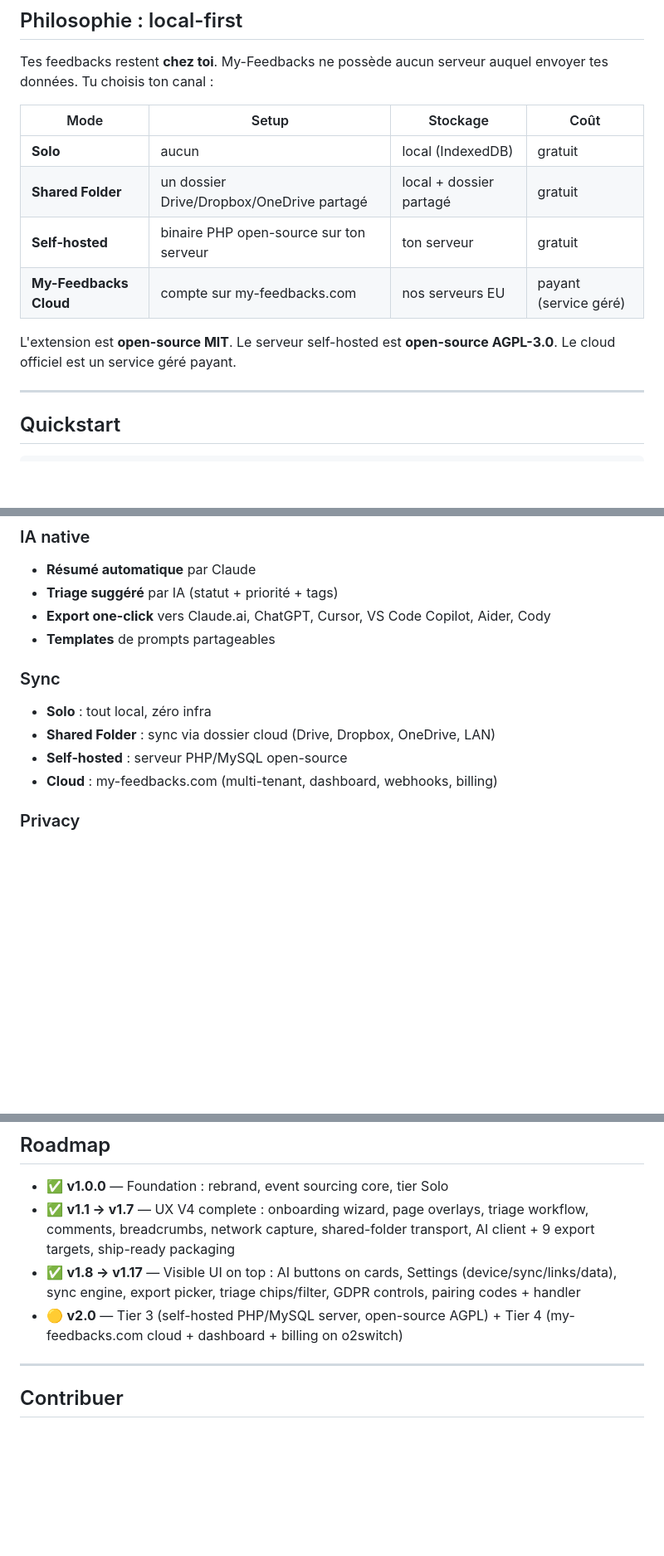
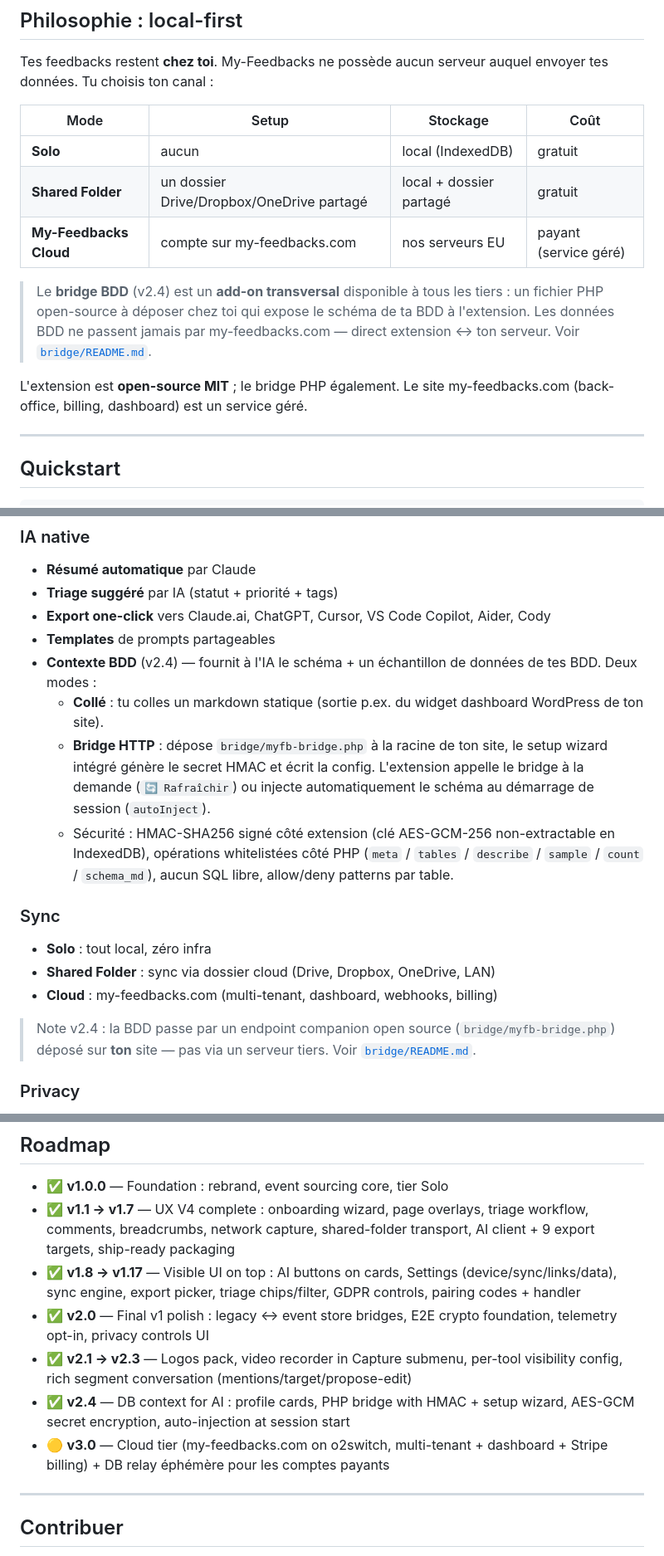
Before and after one commit to Fantinati-Anthony/BI-CHROME-AI-Feedback-For-AI, a Markdown page: README.md, 3 parts joined by grey strips. Shown at 83% size. Rendered like a GitHub page; blank space fills up the shorter version.

Commit message:
docs(readme): v2.4 — DB context section + sync tiers à jour
- Section "IA native" : ajout du paragraphe "Contexte BDD" qui
  documente les deux modes (collé / bridge) + sécurité (HMAC,
  AES-GCM, whitelisted ops, allow/deny patterns).
- Section "Sync" : tier "Self-hosted" retiré (décision produit :
  seul l'extension est open source, le site reste fermé) ; ajout
  d'une note sur le bridge BDD comme add-on transversal.
- Tableau "local-first" : même mise à jour, bridge mentionné
  comme cross-tier, pointe vers bridge/README.md.
- Roadmap : entrées v2.0 / v2.1-2.3 / v2.4 / v3.0 ajoutées,
  v3.0 mentionne le DB relay éphémère cloud.
- Badge version 1.0.0 → 2.4.0.

```diff
--- a/README.md
+++ b/README.md
@@ -29,11 +29,12 @@ auquel envoyer tes données. Tu choisis ton canal :
 |---|---|---|---|
 | **Solo** | aucun | local (IndexedDB) | gratuit |
 | **Shared Folder** | un dossier Drive/Dropbox/OneDrive partagé | local + dossier partagé | gratuit |
-| **Self-hosted** | binaire PHP open-source sur ton serveur | ton serveur | gratuit |
 | **My-Feedbacks Cloud** | compte sur my-feedbacks.com | nos serveurs EU | payant (service géré) |
 
-L'extension est **open-source MIT**. Le serveur self-hosted est
-**open-source AGPL-3.0**. Le cloud officiel est un service géré payant.
+> Le **bridge BDD** (v2.4) est un **add-on transversal** disponible à tous les tiers : un fichier PHP open-source à déposer chez toi qui expose le schéma de ta BDD à l'extension. Les données BDD ne passent jamais par my-feedbacks.com — direct extension ↔ ton serveur. Voir [`bridge/README.md`](bridge/README.md).
+
+L'extension est **open-source MIT** ; le bridge PHP également. Le site
+my-feedbacks.com (back-office, billing, dashboard) est un service géré.
 
 ---
 
@@ -88,12 +89,25 @@ Au premier lancement, un **wizard** te demande :
 - **Triage suggéré** par IA (statut + priorité + tags)
 - **Export one-click** vers Claude.ai, ChatGPT, Cursor, VS Code Copilot, Aider, Cody
 - **Templates** de prompts partageables
+- **Contexte BDD** (v2.4) — fournit à l'IA le schéma + un échantillon de
+  données de tes BDD. Deux modes :
+  - **Collé** : tu colles un markdown statique (sortie p.ex. du widget
+    dashboard WordPress de ton site).
+  - **Bridge HTTP** : dépose `bridge/myfb-bridge.php` à la racine de ton
+    site, le setup wizard intégré génère le secret HMAC et écrit la config.
+    L'extension appelle le bridge à la demande (`🔄 Rafraîchir`) ou injecte
+    automatiquement le schéma au démarrage de session (`autoInject`).
+  - Sécurité : HMAC-SHA256 signé côté extension (clé AES-GCM-256
+    non-extractable en IndexedDB), opérations whitelistées côté PHP
+    (`meta` / `tables` / `describe` / `sample` / `count` / `schema_md`),
+    aucun SQL libre, allow/deny patterns par table.
 
 ### Sync
 - **Solo** : tout local, zéro infra
 - **Shared Folder** : sync via dossier cloud (Drive, Dropbox, OneDrive, LAN)
-- **Self-hosted** : serveur PHP/MySQL open-source
 - **Cloud** : my-feedbacks.com (multi-tenant, dashboard, webhooks, billing)
+
+> Note v2.4 : la BDD passe par un endpoint companion open source (`bridge/myfb-bridge.php`) déposé sur **ton** site — pas via un serveur tiers. Voir [`bridge/README.md`](bridge/README.md).
 
 ### Privacy
 - **E2E encryption** opt-in (Web Crypto API)
@@ -169,7 +183,10 @@ tests/          vitest + jsdom
 - ✅ **v1.0.0** — Foundation : rebrand, event sourcing core, tier Solo
 - ✅ **v1.1 → v1.7** — UX V4 complete : onboarding wizard, page overlays, triage workflow, comments, breadcrumbs, network capture, shared-folder transport, AI client + 9 export targets, ship-ready packaging
 - ✅ **v1.8 → v1.17** — Visible UI on top : AI buttons on cards, Settings (device/sync/links/data), sync engine, export picker, triage chips/filter, GDPR controls, pairing codes + handler
-- 🟡 **v2.0** — Tier 3 (self-hosted PHP/MySQL server, open-source AGPL) + Tier 4 (my-feedbacks.com cloud + dashboard + billing on o2switch)
+- ✅ **v2.0** — Final v1 polish : legacy ↔ event store bridges, E2E crypto foundation, telemetry opt-in, privacy controls UI
+- ✅ **v2.1 → v2.3** — Logos pack, video recorder in Capture submenu, per-tool visibility config, rich segment conversation (mentions/target/propose-edit)
+- ✅ **v2.4** — DB context for AI : profile cards, PHP bridge with HMAC + setup wizard, AES-GCM secret encryption, auto-injection at session start
+- 🟡 **v3.0** — Cloud tier (my-feedbacks.com on o2switch, multi-tenant + dashboard + Stripe billing) + DB relay éphémère pour les comptes payants
 
 ---
 
```
Also changed, not shown: other parts of README.md (+1 -1 lines).
